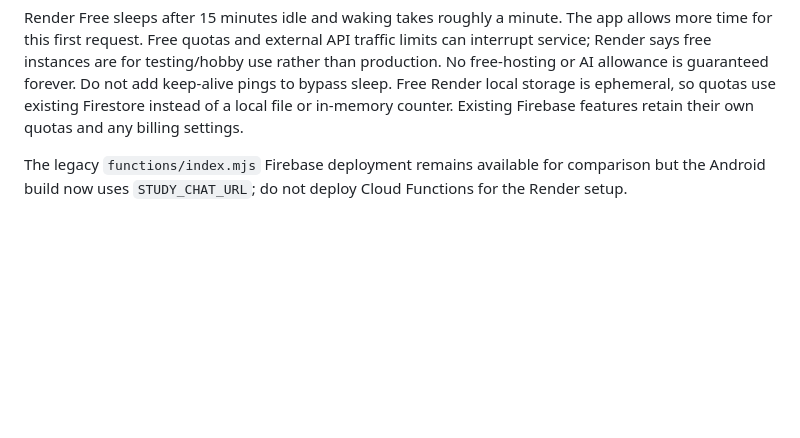
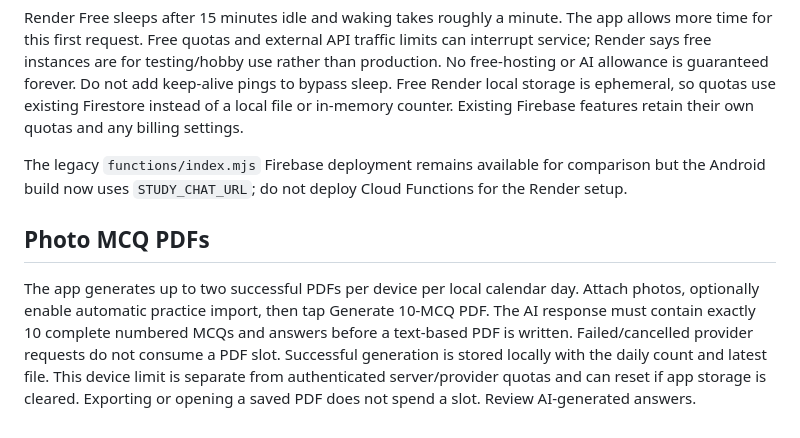
Before and after one commit to coder-heaven/Study-Sprint, a Markdown page: docs/SHARED_CHAT_SETUP.md, the part around the change. GitHub-like rendering; blank space fills up the shorter version.

Commit message:
Document Render activation and PDF limits

```diff
--- a/docs/SHARED_CHAT_SETUP.md
+++ b/docs/SHARED_CHAT_SETUP.md
@@ -24,3 +24,6 @@ The server verifies Firebase ID tokens and App Check tokens for the configured A
 Render Free sleeps after 15 minutes idle and waking takes roughly a minute. The app allows more time for this first request. Free quotas and external API traffic limits can interrupt service; Render says free instances are for testing/hobby use rather than production. No free-hosting or AI allowance is guaranteed forever. Do not add keep-alive pings to bypass sleep. Free Render local storage is ephemeral, so quotas use existing Firestore instead of a local file or in-memory counter. Existing Firebase features retain their own quotas and any billing settings.
 
 The legacy `functions/index.mjs` Firebase deployment remains available for comparison but the Android build now uses `STUDY_CHAT_URL`; do not deploy Cloud Functions for the Render setup.
+
+## Photo MCQ PDFs
+The app generates up to two successful PDFs per device per local calendar day. Attach photos, optionally enable automatic practice import, then tap Generate 10-MCQ PDF. The AI response must contain exactly 10 complete numbered MCQs and answers before a text-based PDF is written. Failed/cancelled provider requests do not consume a PDF slot. Successful generation is stored locally with the daily count and latest file. This device limit is separate from authenticated server/provider quotas and can reset if app storage is cleared. Exporting or opening a saved PDF does not spend a slot. Review AI-generated answers.
```
